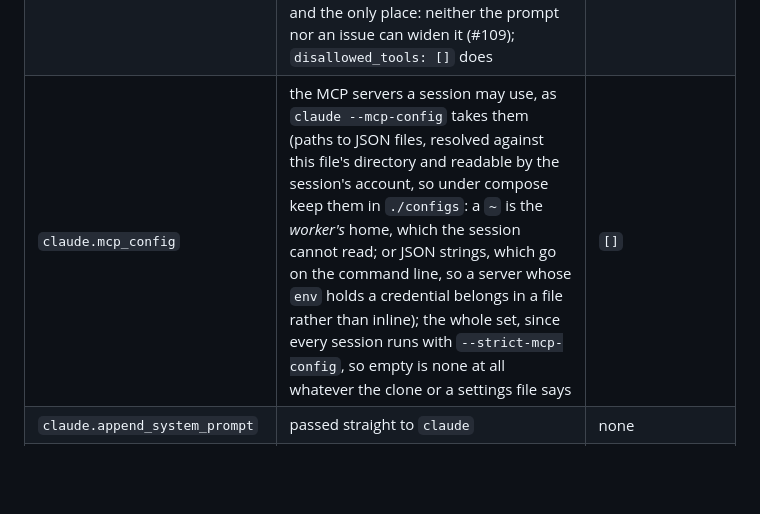
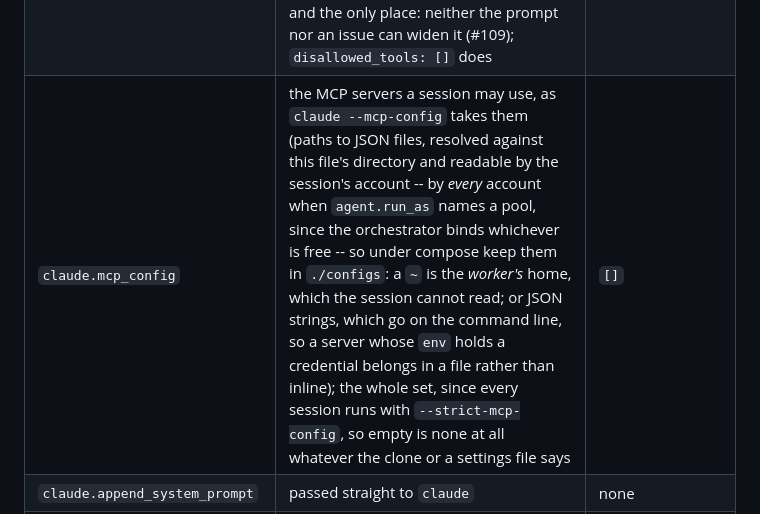
Before and after one commit to jleavers/issuebot, a Markdown page: README.md, the part around the change. Rendered like a GitHub page; blank space fills up the shorter version.

Commit message:
docs: qualify the MCP file's reader for a pool in the README table (#121)
Co-Authored-By: Claude Opus 5 <noreply@anthropic.com>

```diff
--- a/README.md
+++ b/README.md
@@ -191,7 +191,7 @@ ignored.
 | `claude.setting_sources` | which Claude Code settings sources the agent loads (`user`, `project`, `local`); `project` or `local` makes the clone's `CLAUDE.md` and `.claude/` its configuration, which `validate` warns about (`.mcp.json` stays out under `--strict-mcp-config` either way) | `[user]` |
 | `claude.allowed_tools` | the tools the session may use, passed to `claude` as `--allowedTools`; empty leaves Claude Code's own set, narrowed by the deny list below | `[]` |
 | `claude.disallowed_tools` | the tools it may not, passed as `--disallowedTools`; ships with the model's own network tools in it, and every session runs with `--strict-mcp-config`, so no MCP server from the clone or a settings file joins the set. This is where the session's authority is fixed, and the only place: neither the prompt nor an issue can widen it (#109); `disallowed_tools: []` does | `[WebFetch, WebSearch]` |
-| `claude.mcp_config` | the MCP servers a session may use, as `claude --mcp-config` takes them (paths to JSON files, resolved against this file's directory and readable by the session's account, so under compose keep them in `./configs`: a `~` is the *worker's* home, which the session cannot read; or JSON strings, which go on the command line, so a server whose `env` holds a credential belongs in a file rather than inline); the whole set, since every session runs with `--strict-mcp-config`, so empty is none at all whatever the clone or a settings file says | `[]` |
+| `claude.mcp_config` | the MCP servers a session may use, as `claude --mcp-config` takes them (paths to JSON files, resolved against this file's directory and readable by the session's account -- by *every* account when `agent.run_as` names a pool, since the orchestrator binds whichever is free -- so under compose keep them in `./configs`: a `~` is the *worker's* home, which the session cannot read; or JSON strings, which go on the command line, so a server whose `env` holds a credential belongs in a file rather than inline); the whole set, since every session runs with `--strict-mcp-config`, so empty is none at all whatever the clone or a settings file says | `[]` |
 | `claude.append_system_prompt` | passed straight to `claude` | none |
 | `database.url` | `$VAR` naming the PostgreSQL URL, `postgresql://user@host:port/db` with the password in the userinfo or as `?password=` (libpq's keyword/value form is refused, since only the URL can be logged without its password); unset disables history and the dashboard | `DATABASE_URL` |
 | `notifications.slack.events` | event kinds posted to Slack; `[]` silences it | `[state_changed, blocked]` |
```
